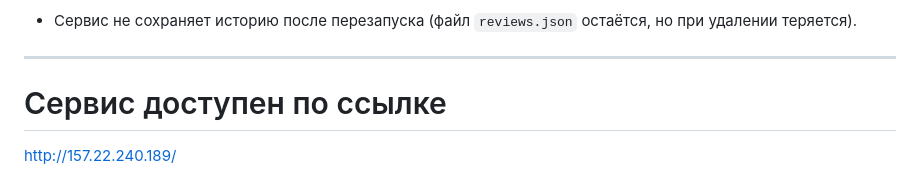
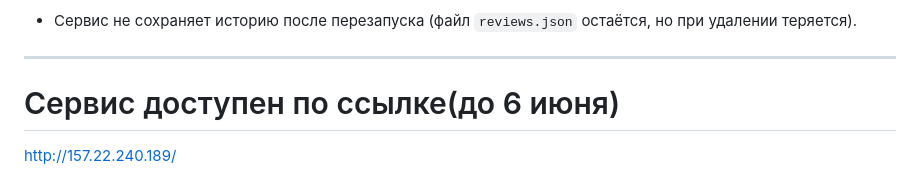
Before and after one commit to Chingzxan/Koroche_veselo, a Markdown page: README.md, the part around the change. GitHub-like rendering.

```diff
--- a/README.md
+++ b/README.md
@@ -141,5 +141,5 @@
 
 ---
 
-# Сервис доступен по ссылке
+# Сервис доступен по ссылке(до 6 июня)
 http://157.22.240.189/
```
